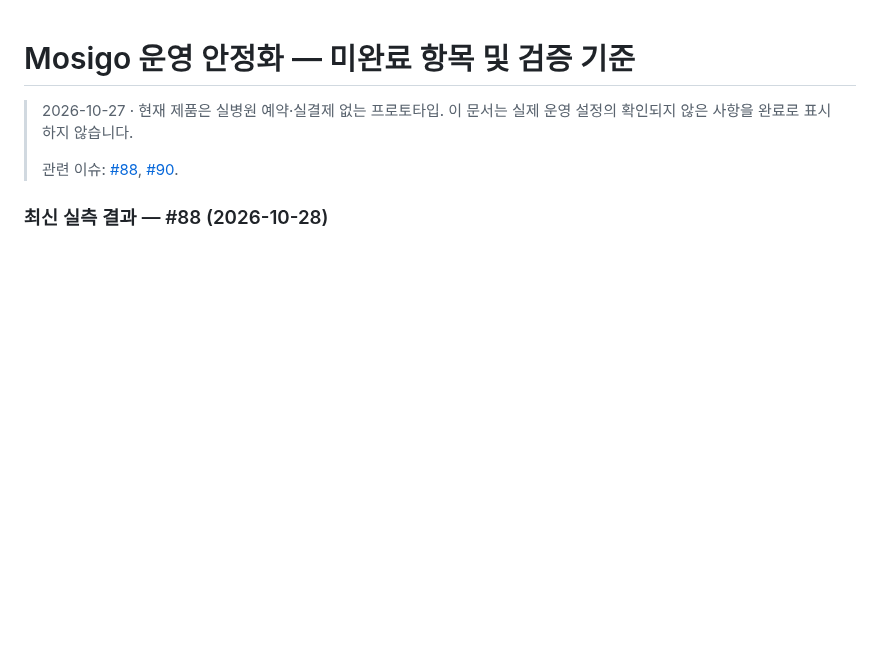
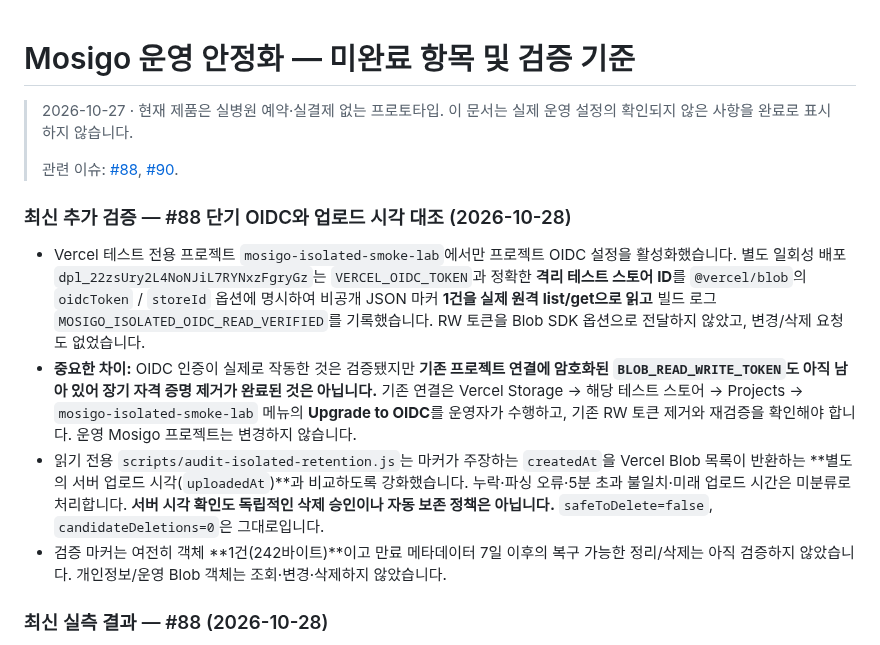
Before and after one commit to dohyunkimmm/mosigo, a Markdown page: docs/PRODUCTION-HARDENING-PLAN.md, the part around the change. GitHub-like rendering; blank space fills up the shorter version.

Commit message:
docs: record isolated OIDC success and remaining RW-token upgrade steps

```diff
--- a/docs/PRODUCTION-HARDENING-PLAN.md
+++ b/docs/PRODUCTION-HARDENING-PLAN.md
@@ -3,6 +3,13 @@
 > 2026-10-27 · 현재 제품은 실병원 예약·실결제 없는 프로토타입. 이 문서는 실제 운영 설정의 확인되지 않은 사항을 완료로 표시하지 않습니다.
 >
 > 관련 이슈: [#88](https://github.com/dohyunkimmm/mosigo/issues/88), [#90](https://github.com/dohyunkimmm/mosigo/issues/90).
+
+### 최신 추가 검증 — #88 단기 OIDC와 업로드 시각 대조 (2026-10-28)
+
+- Vercel 테스트 전용 프로젝트 `mosigo-isolated-smoke-lab`에서만 프로젝트 OIDC 설정을 활성화했습니다. 별도 일회성 배포 `dpl_22zsUry2L4NoNJiL7RYNxzFgryGz`는 `VERCEL_OIDC_TOKEN`과 정확한 **격리 테스트 스토어 ID**를 `@vercel/blob`의 `oidcToken` / `storeId` 옵션에 명시하여 비공개 JSON 마커 **1건을 실제 원격 list/get으로 읽고** 빌드 로그 `MOSIGO_ISOLATED_OIDC_READ_VERIFIED`를 기록했습니다. RW 토큰을 Blob SDK 옵션으로 전달하지 않았고, 변경/삭제 요청도 없었습니다.
+- **중요한 차이:** OIDC 인증이 실제로 작동한 것은 검증됐지만 **기존 프로젝트 연결에 암호화된 `BLOB_READ_WRITE_TOKEN`도 아직 남아 있어 장기 자격 증명 제거가 완료된 것은 아닙니다.** 기존 연결은 Vercel Storage → 해당 테스트 스토어 → Projects → `mosigo-isolated-smoke-lab` 메뉴의 **Upgrade to OIDC**를 운영자가 수행하고, 기존 RW 토큰 제거와 재검증을 확인해야 합니다. 운영 Mosigo 프로젝트는 변경하지 않습니다.
+- 읽기 전용 `scripts/audit-isolated-retention.js`는 마커가 주장하는 `createdAt`을 Vercel Blob 목록이 반환하는 **별도의 서버 업로드 시각(`uploadedAt`)**과 비교하도록 강화했습니다. 누락·파싱 오류·5분 초과 불일치·미래 업로드 시간은 미분류로 처리합니다. **서버 시각 확인도 독립적인 삭제 승인이나 자동 보존 정책은 아닙니다.** `safeToDelete=false`, `candidateDeletions=0`은 그대로입니다.
+- 검증 마커는 여전히 객체 **1건(242바이트)**이고 만료 메타데이터 7일 이후의 복구 가능한 정리/삭제는 아직 검증하지 않았습니다. 개인정보/운영 Blob 객체는 조회·변경·삭제하지 않았습니다.
 
 ### 최신 실측 결과 — #88 (2026-10-28)
 
```
